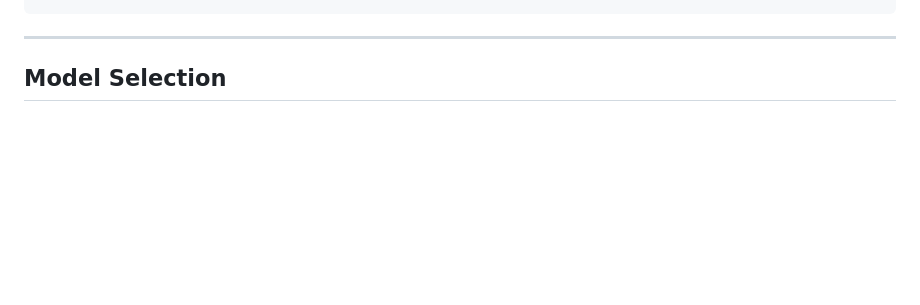
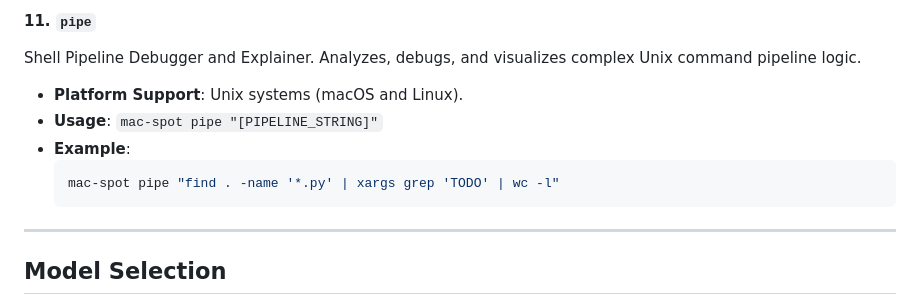
Before and after one commit to Jyotiraditya21-bug/MAC-SPOT, a Markdown page: README.md, the part around one of its changes. Drawn GitHub-style; blank space fills up the shorter version.

````diff
--- a/README.md
+++ b/README.md
@@ -139,3 +161,11 @@ mac-spot pipe "ps aux | grep python | awk '{print \$2}' | xargs kill -9"
+#### 11. `pipe`
+Shell Pipeline Debugger and Explainer. Analyzes, debugs, and visualizes complex Unix command pipeline logic.
+* **Platform Support**: Unix systems (macOS and Linux).
+* **Usage**: `mac-spot pipe "[PIPELINE_STRING]"`
+* **Example**:
+  ```bash
+  mac-spot pipe "find . -name '*.py' | xargs grep 'TODO' | wc -l"
+  ```
 
 ---
 
````
Also changed, not shown: other parts of README.md (+98 -76 lines).
